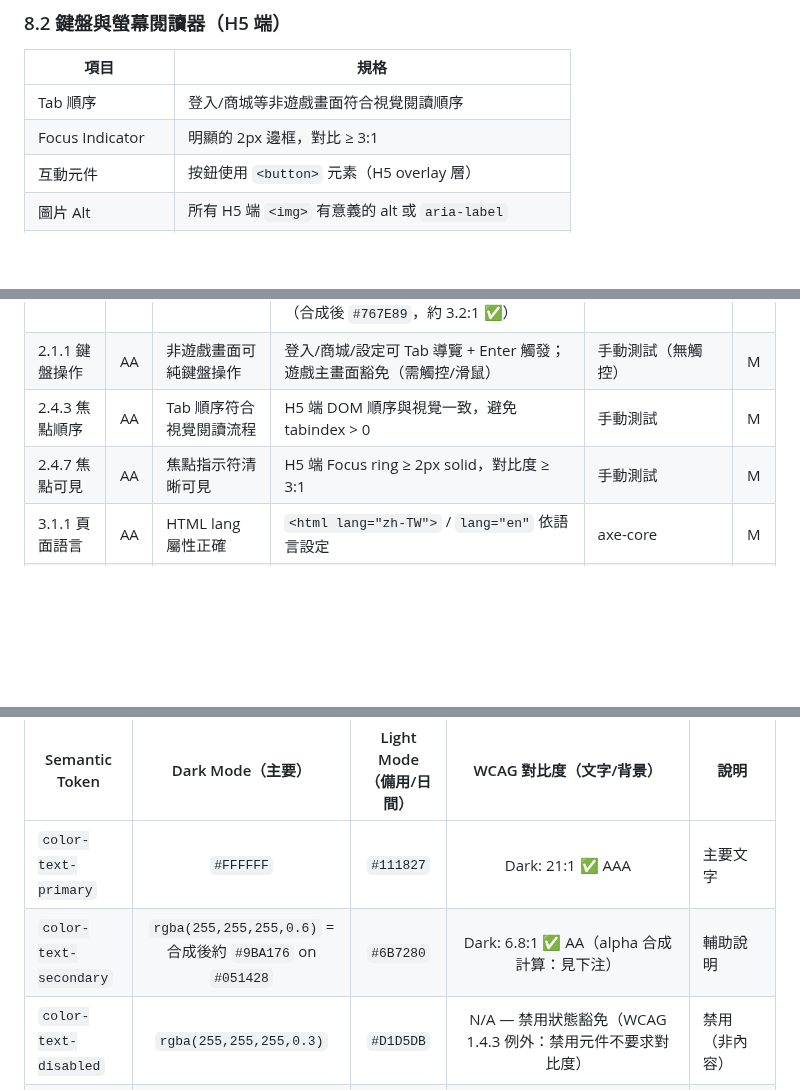
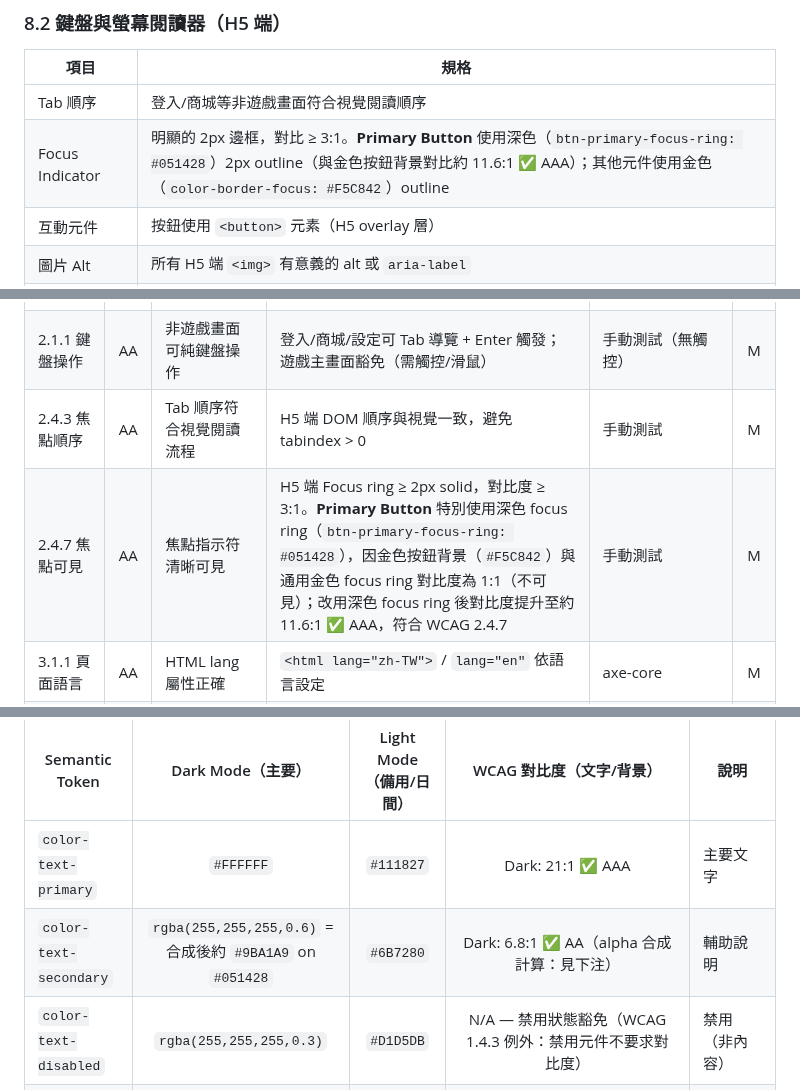
Before and after one commit to ibalasite/fishgame, a Markdown page: docs/PDD.md, 3 parts joined by grey strips. Rendered like a GitHub page; blank space fills up the shorter version.

```diff
--- a/docs/PDD.md
+++ b/docs/PDD.md
@@ -1474,7 +1474,7 @@ const safeArea = cc.sys.getSafeAreaRect();
 | 項目 | 規格 |
 |------|------|
 | Tab 順序 | 登入/商城等非遊戲畫面符合視覺閱讀順序 |
-| Focus Indicator | 明顯的 2px 邊框，對比 ≥ 3:1 |
+| Focus Indicator | 明顯的 2px 邊框，對比 ≥ 3:1。**Primary Button** 使用深色（`btn-primary-focus-ring: #051428`）2px outline（與金色按鈕背景對比約 11.6:1 ✅ AAA）；其他元件使用金色（`color-border-focus: #F5C842`）outline |
 | 互動元件 | 按鈕使用 `<button>` 元素（H5 overlay 層）|
 | 圖片 Alt | 所有 H5 端 `<img>` 有意義的 alt 或 `aria-label` |
 | Modal Focus Trap | 商城/設定彈窗開啟時 Focus 移入，關閉後回到觸發元素 |
@@ -1502,7 +1502,7 @@ const safeArea = cc.sys.getSafeAreaRect();
 | 1.4.11 非文字對比度 | AA | 按鈕邊框、技能按鈕邊框 ≥ 3:1 | 所有互動按鈕有明確邊框色 Token 定義；`color-border-default` 已從 `rgba(255,255,255,0.3)`（1.8:1，不合規）更新至 `rgba(255,255,255,0.45)`（合成後 `#767E89`，約 3.2:1 ✅）| 手動測試 + Colour Contrast Analyser | M |
 | 2.1.1 鍵盤操作 | AA | 非遊戲畫面可純鍵盤操作 | 登入/商城/設定可 Tab 導覽 + Enter 觸發；遊戲主畫面豁免（需觸控/滑鼠）| 手動測試（無觸控）| M |
 | 2.4.3 焦點順序 | AA | Tab 順序符合視覺閱讀流程 | H5 端 DOM 順序與視覺一致，避免 tabindex > 0 | 手動測試 | M |
-| 2.4.7 焦點可見 | AA | 焦點指示符清晰可見 | H5 端 Focus ring ≥ 2px solid，對比度 ≥ 3:1 | 手動測試 | M |
+| 2.4.7 焦點可見 | AA | 焦點指示符清晰可見 | H5 端 Focus ring ≥ 2px solid，對比度 ≥ 3:1。**Primary Button** 特別使用深色 focus ring（`btn-primary-focus-ring: #051428`），因金色按鈕背景（`#F5C842`）與通用金色 focus ring 對比度為 1:1（不可見）；改用深色 focus ring 後對比度提升至約 11.6:1 ✅ AAA，符合 WCAG 2.4.7 | 手動測試 | M |
 | 3.1.1 頁面語言 | AA | HTML lang 屬性正確 | `<html lang="zh-TW">` / `lang="en"` 依語言設定 | axe-core | M |
 | 3.3.1 錯誤識別 | AA | 錯誤訊息明確說明問題 | 登入/表單錯誤使用 `aria-describedby` 關聯錯誤訊息 | Screen Reader | M |
 | 3.3.2 標籤或說明 | AA | 表單欄位有明確標籤 | `<label for="id">` 或 `aria-label` 於所有輸入框 | axe-core | M |
@@ -1667,7 +1668,7 @@ const safeArea = cc.sys.getSafeAreaRect();
 | Semantic Token | Dark Mode（主要）| Light Mode（備用/日間）| WCAG 對比度（文字/背景）| 說明 |
 |---------------|:-------------:|:------------------:|:------------------:|------|
 | `color-text-primary` | `#FFFFFF` | `#111827` | Dark: 21:1 ✅ AAA | 主要文字 |
-| `color-text-secondary` | `rgba(255,255,255,0.6)` = 合成後約 `#9BA176` on `#051428` | `#6B7280` | Dark: 6.8:1 ✅ AA（alpha 合成計算：見下注）| 輔助說明 |
+| `color-text-secondary` | `rgba(255,255,255,0.6)` = 合成後約 `#9BA1A9` on `#051428` | `#6B7280` | Dark: 6.8:1 ✅ AA（alpha 合成計算：見下注）| 輔助說明 |
 | `color-text-disabled` | `rgba(255,255,255,0.3)` | `#D1D5DB` | N/A — 禁用狀態豁免（WCAG 1.4.3 例外：禁用元件不要求對比度）| 禁用（非內容）|
 | `color-bg-base` | `#051428` | `#F0F4F8` | N/A — 背景色，無文字對比要求（作為底色使用）| 主背景 |
 | `color-bg-surface` | `#0A2340` | `#FFFFFF` | N/A — 背景色，無文字對比要求 | 卡片/面板背景 |
```
Also changed, not shown: other parts of docs/PDD.md (+7 -6 lines).
